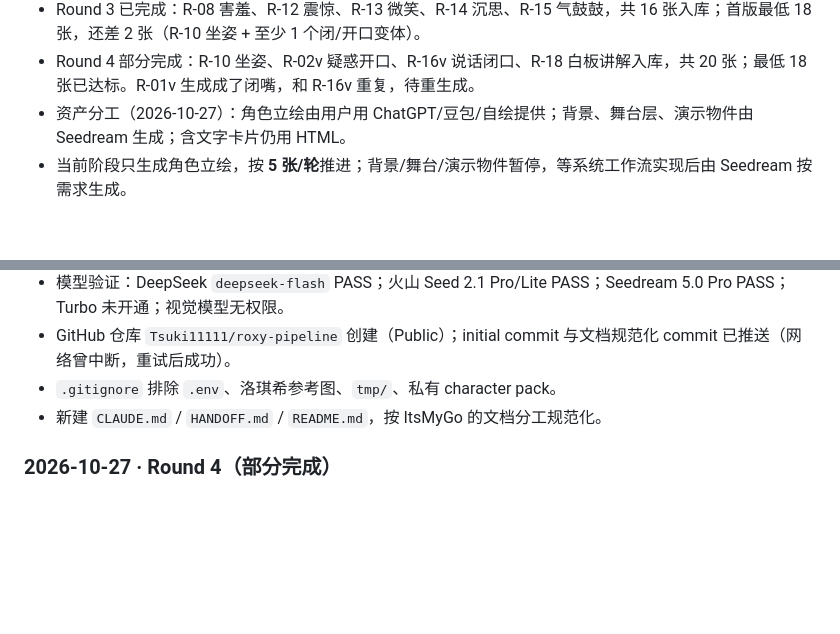
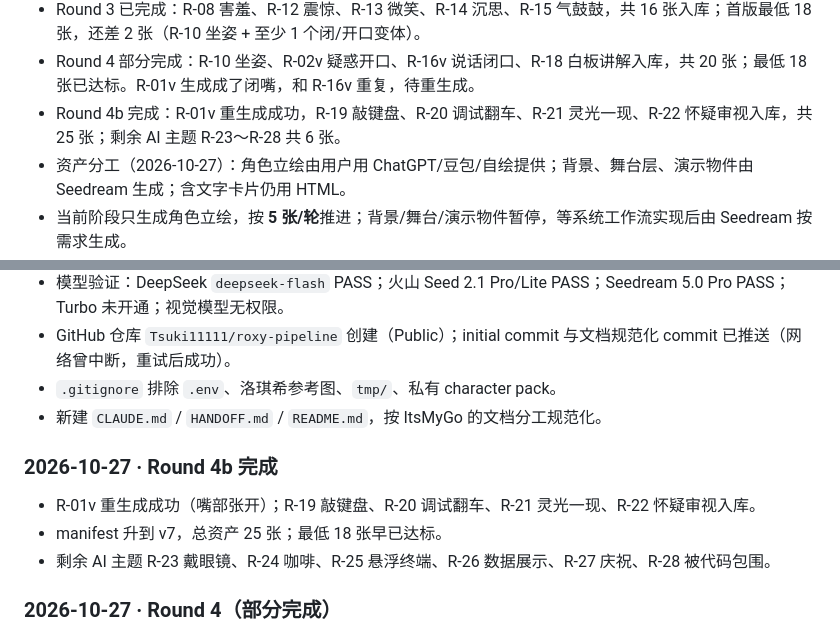
Before and after one commit to Tsuki11111/roxy-pipeline, a Markdown page: HANDOFF.md, 2 parts joined by grey strips. Drawn GitHub-style; blank space fills up the shorter version.

Commit message:
docs: 记录 Round 4b 角色立绘入库

```diff
--- a/HANDOFF.md
+++ b/HANDOFF.md
@@ -40,6 +40,7 @@
 - Round 2 已完成：R-07 专注、R-09 认真、R-11 指向、R-16 开口、R-17 讲解指向，共 11 张入库；首版最低 18 张，还差 7 张。
 - Round 3 已完成：R-08 害羞、R-12 震惊、R-13 微笑、R-14 沉思、R-15 气鼓鼓，共 16 张入库；首版最低 18 张，还差 2 张（R-10 坐姿 + 至少 1 个闭/开口变体）。
 - Round 4 部分完成：R-10 坐姿、R-02v 疑惑开口、R-16v 说话闭口、R-18 白板讲解入库，共 20 张；最低 18 张已达标。R-01v 生成成了闭嘴，和 R-16v 重复，待重生成。
+- Round 4b 完成：R-01v 重生成成功，R-19 敲键盘、R-20 调试翻车、R-21 灵光一现、R-22 怀疑审视入库，共 25 张；剩余 AI 主题 R-23～R-28 共 6 张。
 - 资产分工（2026-10-27）：角色立绘由用户用 ChatGPT/豆包/自绘提供；背景、舞台层、演示物件由 Seedream 生成；含文字卡片仍用 HTML。
 - 当前阶段只生成角色立绘，按 **5 张/轮**推进；背景/舞台/演示物件暂停，等系统工作流实现后由 Seedream 按需求生成。
 - AI 主题扩展：需求新增 R-17～R-28（讲解指向/白板/敲键盘/调试翻车/灵光一现/怀疑审视等），核心 6 个提示词在 `character_packs/roxy/ai_pose_prompts.md`（本地）。背景已出纸纹 + 木地板；道具在生成中。
@@ -236,6 +237,12 @@ Seedream 首版约 12–17 张：背景 3–4、演示物件 6–8、图标表 1
 - `.gitignore` 排除 `.env`、洛琪希参考图、`tmp/`、私有 character pack。
 - 新建 `CLAUDE.md` / `HANDOFF.md` / `README.md`，按 ItsMyGo 的文档分工规范化。
 
+### 2026-10-27 · Round 4b 完成
+
+- R-01v 重生成成功（嘴部张开）；R-19 敲键盘、R-20 调试翻车、R-21 灵光一现、R-22 怀疑审视入库。
+- manifest 升到 v7，总资产 25 张；最低 18 张早已达标。
+- 剩余 AI 主题 R-23 戴眼镜、R-24 咖啡、R-25 悬浮终端、R-26 数据展示、R-27 庆祝、R-28 被代码包围。
+
 ### 2026-10-27 · Round 4（部分完成）
 
 - R-10 放松坐姿、R-02v 疑惑开口、R-16v 说话闭口、R-18 白板讲解入库，共 4 张；manifest 升到 v6，总资产 20 张，最低 18 张已达标。
```
